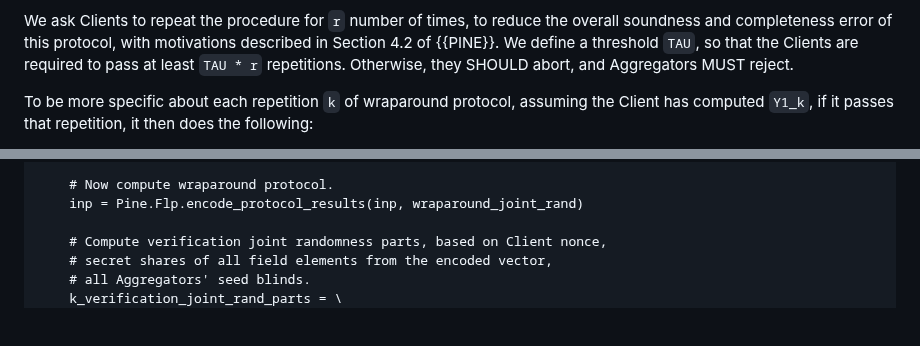
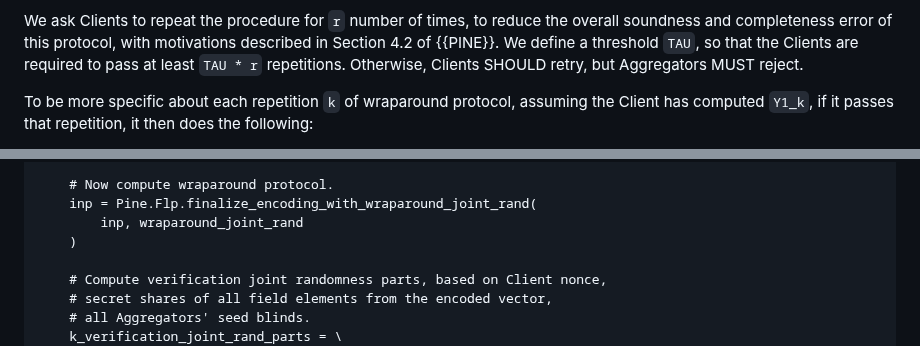
Before and after one commit to junyechen1996/draft-chen-cfrg-vdaf-pine, a Markdown page: draft-chen-cfrg-vdaf-pine.md, 2 parts joined by grey strips. Rendered like a GitHub page; blank space fills up the shorter version.

```diff
--- a/draft-chen-cfrg-vdaf-pine.md
+++ b/draft-chen-cfrg-vdaf-pine.md
@@ -429,7 +429,7 @@ We ask Clients to repeat the procedure for `r` number of times, to reduce the
 overall soundness and completeness error of this protocol, with motivations
 described in Section 4.2 of {{PINE}}. We define a threshold `TAU`, so that
 the Clients are required to pass at least `TAU * r` repetitions. Otherwise,
-they SHOULD abort, and Aggregators MUST reject.
+Clients SHOULD retry, but Aggregators MUST reject.
 
 To be more specific about each repetition `k` of wraparound protocol, assuming
 the Client has computed `Y1_k`, if it passes that repetition, it then does the
@@ -1241,7 +1269,9 @@ def measurement_to_input_shares(Pine, measurement, nonce, rand):
     )
 
     # Now compute wraparound protocol.
-    inp = Pine.Flp.encode_protocol_results(inp, wraparound_joint_rand)
+    inp = Pine.Flp.finalize_encoding_with_wraparound_joint_rand(
+        inp, wraparound_joint_rand
+    )
 
     # Compute verification joint randomness parts, based on Client nonce,
     # secret shares of all field elements from the encoded vector,
```
Also changed, not shown: other parts of draft-chen-cfrg-vdaf-pine.md (+73 -45 lines).
